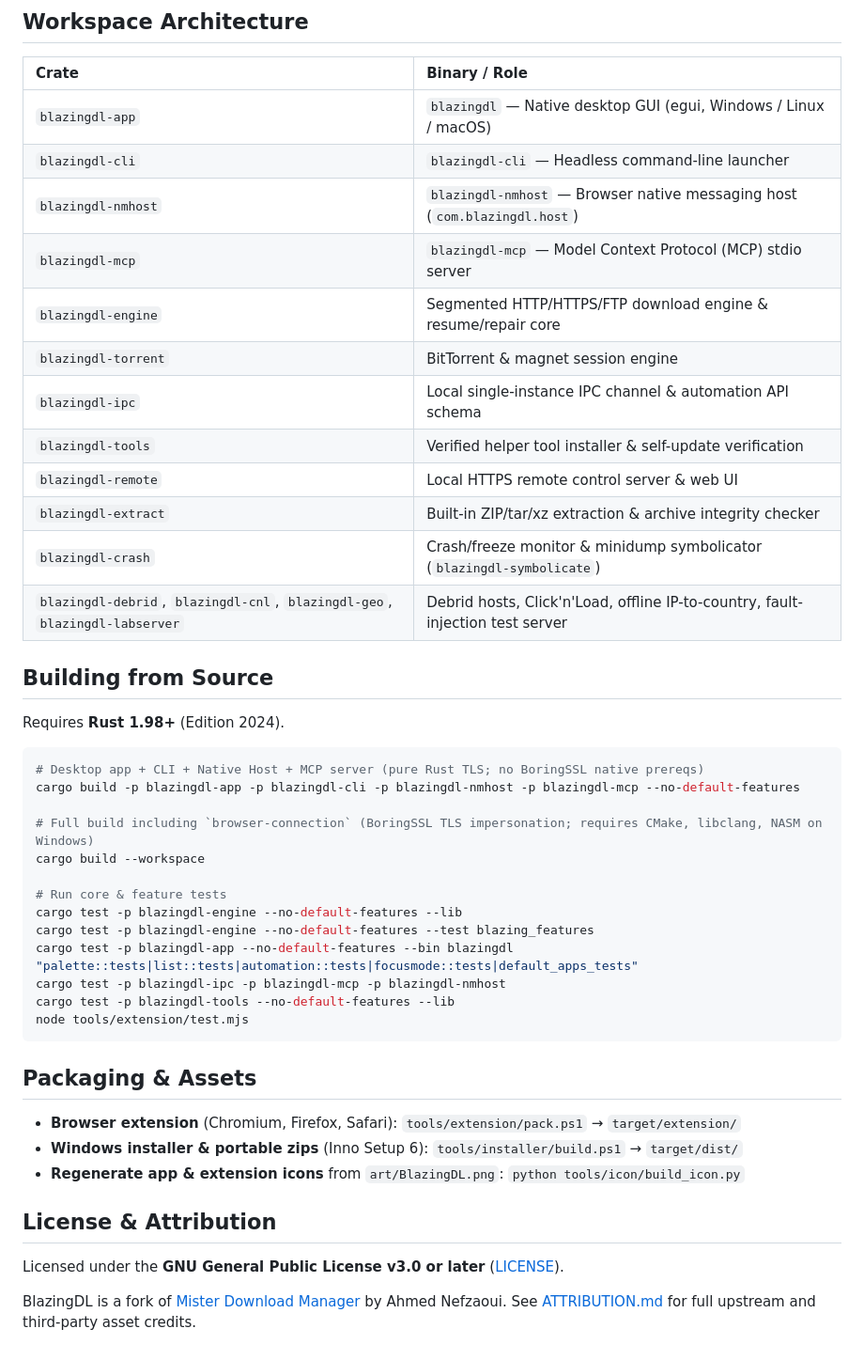
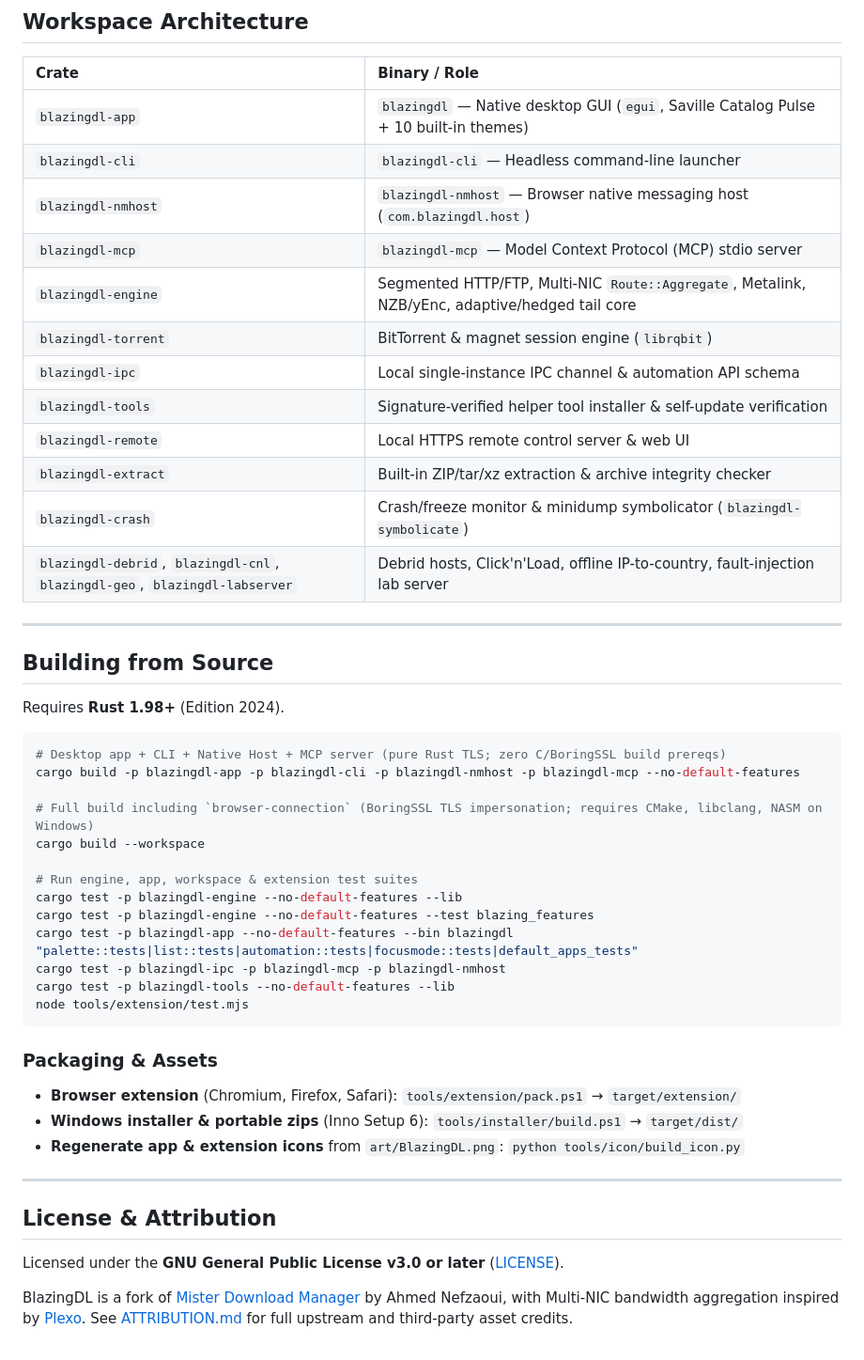
Before and after one commit to Khuraie/BlazingDL, a Markdown page: README.md, the part around one of its changes. Shown at 94% size. GitHub-like rendering.

````diff
--- a/README.md
+++ b/README.md
@@ -32,31 +181,33 @@
 
 | Crate | Binary / Role |
 | :--- | :--- |
-| `blazingdl-app` | `blazingdl` — Native desktop GUI (egui, Windows / Linux / macOS) |
+| `blazingdl-app` | `blazingdl` — Native desktop GUI (`egui`, Saville Catalog Pulse + 10 built-in themes) |
 | `blazingdl-cli` | `blazingdl-cli` — Headless command-line launcher |
 | `blazingdl-nmhost` | `blazingdl-nmhost` — Browser native messaging host (`com.blazingdl.host`) |
 | `blazingdl-mcp` | `blazingdl-mcp` — Model Context Protocol (MCP) stdio server |
-| `blazingdl-engine` | Segmented HTTP/HTTPS/FTP download engine & resume/repair core |
-| `blazingdl-torrent` | BitTorrent & magnet session engine |
+| `blazingdl-engine` | Segmented HTTP/FTP, Multi-NIC `Route::Aggregate`, Metalink, NZB/yEnc, adaptive/hedged tail core |
+| `blazingdl-torrent` | BitTorrent & magnet session engine (`librqbit`) |
 | `blazingdl-ipc` | Local single-instance IPC channel & automation API schema |
-| `blazingdl-tools` | Verified helper tool installer & self-update verification |
+| `blazingdl-tools` | Signature-verified helper tool installer & self-update verification |
 | `blazingdl-remote` | Local HTTPS remote control server & web UI |
 | `blazingdl-extract` | Built-in ZIP/tar/xz extraction & archive integrity checker |
 | `blazingdl-crash` | Crash/freeze monitor & minidump symbolicator (`blazingdl-symbolicate`) |
-| `blazingdl-debrid`, `blazingdl-cnl`, `blazingdl-geo`, `blazingdl-labserver` | Debrid hosts, Click'n'Load, offline IP-to-country, fault-injection test server |
+| `blazingdl-debrid`, `blazingdl-cnl`, `blazingdl-geo`, `blazingdl-labserver` | Debrid hosts, Click'n'Load, offline IP-to-country, fault-injection lab server |
+
+---
 
 ## Building from Source
 
 Requires **Rust 1.98+** (Edition 2024).
 
 ```powershell
-# Desktop app + CLI + Native Host + MCP server (pure Rust TLS; no BoringSSL native prereqs)
+# Desktop app + CLI + Native Host + MCP server (pure Rust TLS; zero C/BoringSSL build prereqs)
 cargo build -p blazingdl-app -p blazingdl-cli -p blazingdl-nmhost -p blazingdl-mcp --no-default-features
 
 # Full build including `browser-connection` (BoringSSL TLS impersonation; requires CMake, libclang, NASM on Windows)
 cargo build --workspace
 
-# Run core & feature tests
+# Run engine, app, workspace & extension test suites
 cargo test -p blazingdl-engine --no-default-features --lib
 cargo test -p blazingdl-engine --no-default-features --test blazing_features
 cargo test -p blazingdl-app --no-default-features --bin blazingdl "palette::tests|list::tests|automation::tests|focusmode::tests|default_apps_tests"
@@ -65,14 +216,16 @@ cargo test -p blazingdl-tools --no-default-features --lib
 node tools/extension/test.mjs
 ```
 
-## Packaging & Assets
+### Packaging & Assets
 
 - **Browser extension** (Chromium, Firefox, Safari): `tools/extension/pack.ps1` → `target/extension/`
 - **Windows installer & portable zips** (Inno Setup 6): `tools/installer/build.ps1` → `target/dist/`
 - **Regenerate app & extension icons** from `art/BlazingDL.png`: `python tools/icon/build_icon.py`
 
+---
+
 ## License & Attribution
 
 Licensed under the **GNU General Public License v3.0 or later** ([LICENSE](LICENSE)).
 
-BlazingDL is a fork of [Mister Download Manager](https://github.com/anefzaoui/misterdownloadmanager) by Ahmed Nefzaoui. See [ATTRIBUTION.md](ATTRIBUTION.md) for full upstream and third-party asset credits.
+BlazingDL is a fork of [Mister Download Manager](https://github.com/anefzaoui/misterdownloadmanager) by Ahmed Nefzaoui, with Multi-NIC bandwidth aggregation inspired by [Plexo](https://github.com/anmolkapil/plexo). See [ATTRIBUTION.md](ATTRIBUTION.md) for full upstream and third-party asset credits.
````
Also changed, not shown: other parts of README.md (+167 -18 lines), art/screenshots/saville-desktop.png (added), 2 other files.
